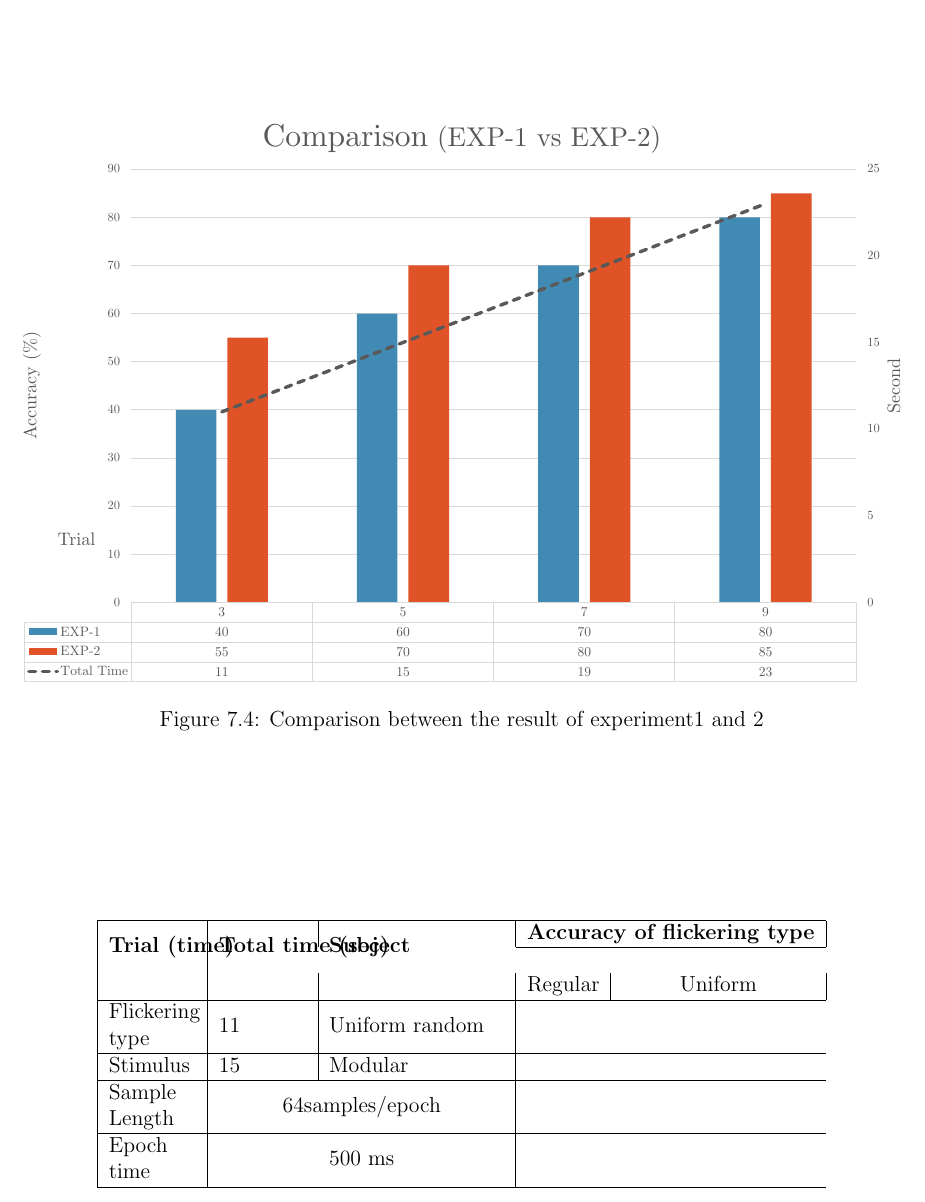
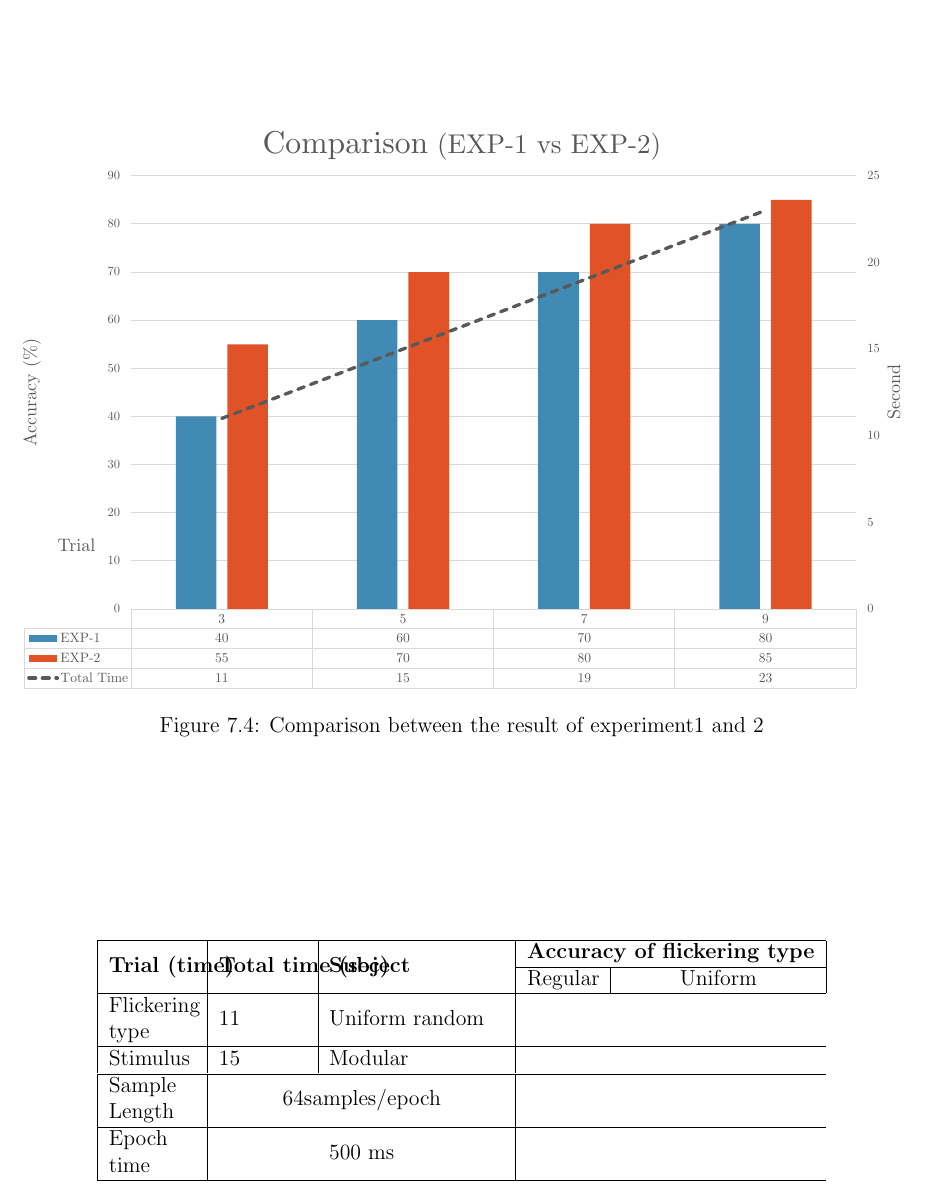
Before and after one commit to ioscarhunter/paper4, a LaTeX thesis (thesis.tex, which reads chapter7/experiment.tex): part of page 63 of 66, cut so that both start at the same text. Compiled offline with pdfLaTeX.

Commit message:
Update on Overleaf.

```diff
--- a/chapter7/experiment.tex
+++ b/chapter7/experiment.tex
@@ -89,7 +89,7 @@ There are 4 parameters. First is flickering type, stimulus, sample length and ep
   			\multirow{2}{*}{\textbf{Total time (sec)}}  &
             \multirow{2}{*}{\textbf{Subject}} &
             \multicolumn{2}{c|}{\textbf{Accuracy of flickering type}} \\
-            \cline{4-5} \\
+            \cline{4-5}
             &&&\multicolumn{1}{c|}{Regular} &\multicolumn{1}{c|}{Uniform}  \\
 			\hline
 			Flickering type & 11  & Uniform random   \\
```
